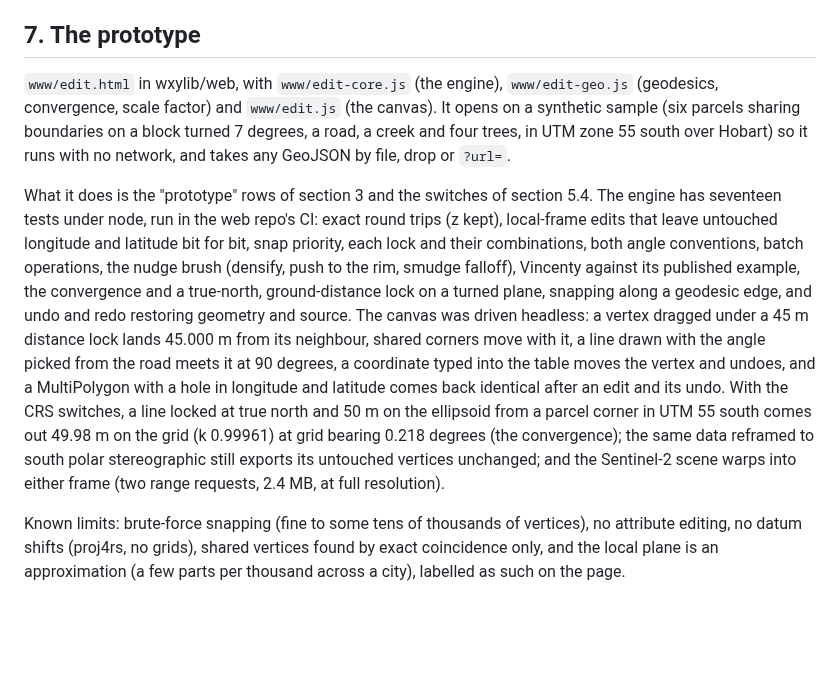
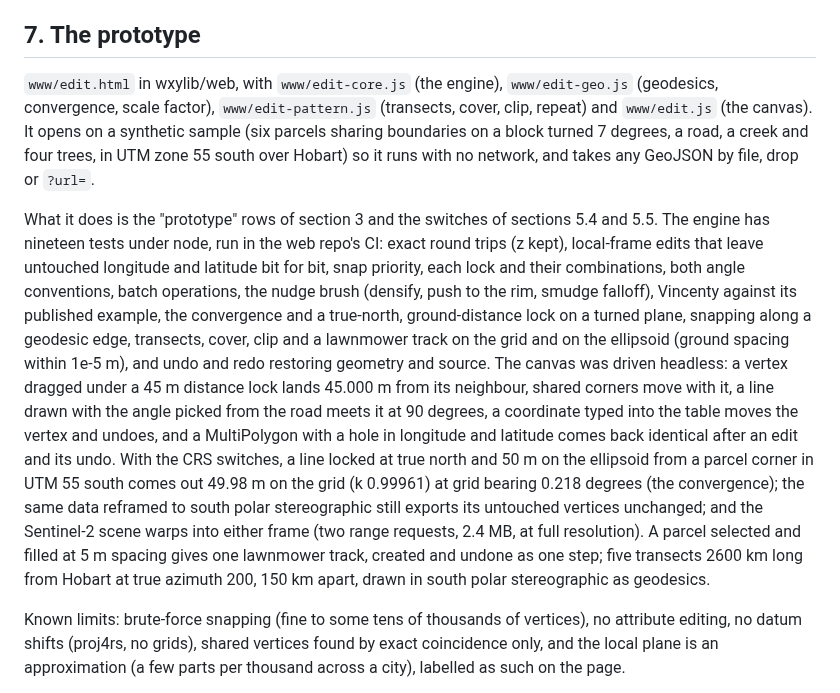
Before and after one commit to wxylib/design, a Markdown page: docs/m18-editing-canvas.md, the part around one of its changes. GitHub-like rendering; blank space fills up the shorter version.

```diff
--- a/docs/m18-editing-canvas.md
+++ b/docs/m18-editing-canvas.md
@@ -384,21 +436,24 @@ piece of it is usable from a browser page, a notebook or a script.
 ## 7. The prototype
 
 `www/edit.html` in wxylib/web, with `www/edit-core.js` (the engine),
-`www/edit-geo.js` (geodesics, convergence, scale factor) and
+`www/edit-geo.js` (geodesics, convergence, scale factor),
+`www/edit-pattern.js` (transects, cover, clip, repeat) and
 `www/edit.js` (the canvas). It opens on a synthetic sample (six parcels
 sharing boundaries on a block turned 7 degrees, a road, a creek and four
 trees, in UTM zone 55 south over Hobart) so it runs with no network, and takes any
 GeoJSON by file, drop or `?url=`.
 
 What it does is the "prototype" rows of section 3 and the switches of
-section 5.4. The engine has seventeen tests under node, run in the web
+sections 5.4 and 5.5. The engine has nineteen tests under node, run in the web
 repo's CI: exact round trips (z kept),
 local-frame edits that leave untouched longitude and latitude bit for
 bit, snap priority, each lock and their combinations, both angle
 conventions, batch operations, the nudge brush (densify, push to the
 rim, smudge falloff), Vincenty against its published example, the
 convergence and a true-north, ground-distance lock on a turned plane,
-snapping along a geodesic edge, and undo and redo restoring geometry and
+snapping along a geodesic edge, transects, cover, clip and a lawnmower
+track on the grid and on the ellipsoid (ground spacing within 1e-5 m),
+and undo and redo restoring geometry and
 source. The canvas was driven headless: a vertex dragged under a 45 m
 distance lock lands 45.000 m from its neighbour, shared corners move
 with it, a line drawn with the angle picked from the road meets it at
@@ -410,7 +465,10 @@ in UTM 55 south comes out 49.98 m on the grid (k 0.99961) at grid
 bearing 0.218 degrees (the convergence); the same data reframed to south
 polar stereographic still exports its untouched vertices unchanged; and
 the Sentinel-2 scene warps into either frame (two range requests,
-2.4 MB, at full resolution).
+2.4 MB, at full resolution). A parcel selected and filled at 5 m
+spacing gives one lawnmower track, created and undone as one step;
+five transects 2600 km long from Hobart at true azimuth 200, 150 km
+apart, drawn in south polar stereographic as geodesics.
 
 Known limits: brute-force snapping (fine to some tens of thousands of
 vertices), no attribute editing, no datum shifts (proj4rs, no grids), shared vertices found by
```
Also changed, not shown: other parts of docs/m18-editing-canvas.md (+68 -7 lines), docs/img/m18-pattern.jpg (added).
